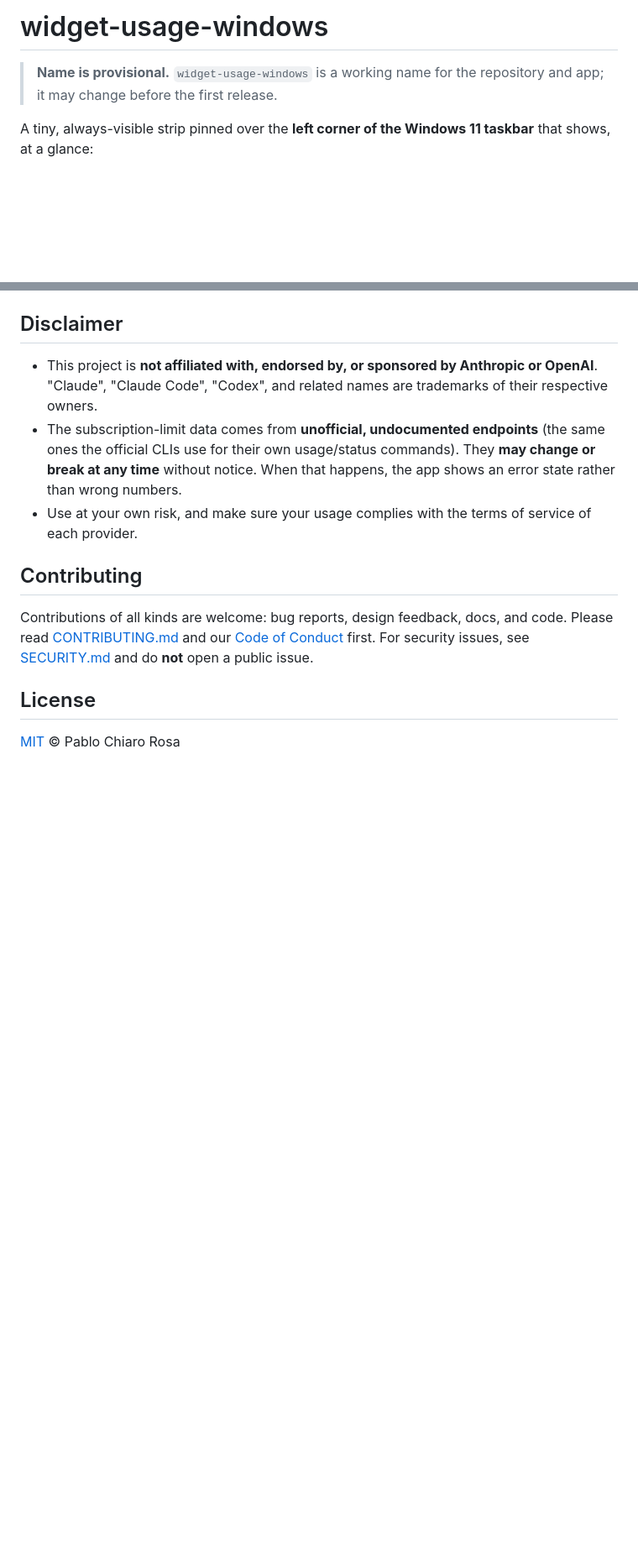
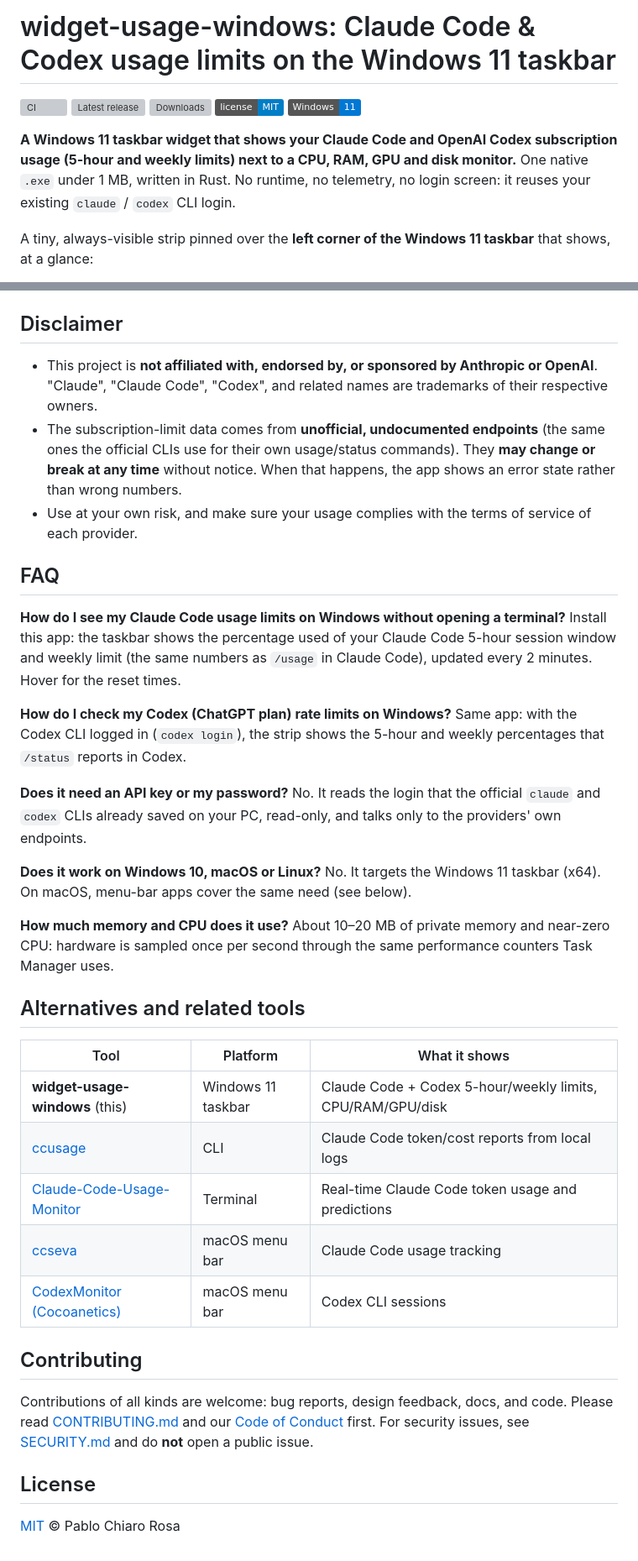
Before and after one commit to DiulioAires/claude-codex-taskbar, a Markdown page: README.md, 2 parts joined by grey strips. Shown at 84% size. GitHub-like rendering; badges without logos; blank space fills up the shorter version; grey boxes are pictures that could not be loaded.

Commit message:
docs: improve discoverability with badges, FAQ, alternatives, AGENTS.md and llms.txt

```diff
--- a/README.md
+++ b/README.md
@@ -1,6 +1,12 @@
-# widget-usage-windows
+# widget-usage-windows: Claude Code & Codex usage limits on the Windows 11 taskbar
 
-> **Name is provisional.** `widget-usage-windows` is a working name for the repository and app; it may change before the first release.
+[![CI](https://github.com/chiarorosa/widget-usage-windows/actions/workflows/ci.yml/badge.svg)](https://github.com/chiarorosa/widget-usage-windows/actions/workflows/ci.yml)
+[![Latest release](https://img.shields.io/github/v/release/chiarorosa/widget-usage-windows)](https://github.com/chiarorosa/widget-usage-windows/releases/latest)
+[![Downloads](https://img.shields.io/github/downloads/chiarorosa/widget-usage-windows/total)](https://github.com/chiarorosa/widget-usage-windows/releases)
+[![License: MIT](https://img.shields.io/badge/license-MIT-blue.svg)](LICENSE)
+![Windows 11](https://img.shields.io/badge/Windows-11-0078D4?logo=windows11)
+
+**A Windows 11 taskbar widget that shows your Claude Code and OpenAI Codex subscription usage (5-hour and weekly limits) next to a CPU, RAM, GPU and disk monitor.** One native `.exe` under 1 MB, written in Rust. No runtime, no telemetry, no login screen: it reuses your existing `claude` / `codex` CLI login.
 
 A tiny, always-visible strip pinned over the **left corner of the Windows 11 taskbar** that shows, at a glance:
 
@@ -108,6 +114,33 @@ See [CONTRIBUTING.md](CONTRIBUTING.md) for the toolchain setup.
 - The subscription-limit data comes from **unofficial, undocumented endpoints** (the same ones the official CLIs use for their own usage/status commands). They **may change or break at any time** without notice. When that happens, the app shows an error state rather than wrong numbers.
 - Use at your own risk, and make sure your usage complies with the terms of service of each provider.
 
+## FAQ
+
+**How do I see my Claude Code usage limits on Windows without opening a terminal?**
+Install this app: the taskbar shows the percentage used of your Claude Code 5-hour session window and weekly limit (the same numbers as `/usage` in Claude Code), updated every 2 minutes. Hover for the reset times.
+
+**How do I check my Codex (ChatGPT plan) rate limits on Windows?**
+Same app: with the Codex CLI logged in (`codex login`), the strip shows the 5-hour and weekly percentages that `/status` reports in Codex.
+
+**Does it need an API key or my password?**
+No. It reads the login that the official `claude` and `codex` CLIs already saved on your PC, read-only, and talks only to the providers' own endpoints.
+
+**Does it work on Windows 10, macOS or Linux?**
+No. It targets the Windows 11 taskbar (x64). On macOS, menu-bar apps cover the same need (see below).
+
+**How much memory and CPU does it use?**
+About 10–20 MB of private memory and near-zero CPU: hardware is sampled once per second through the same performance counters Task Manager uses.
+
+## Alternatives and related tools
+
+| Tool | Platform | What it shows |
+|---|---|---|
+| **widget-usage-windows** (this) | Windows 11 taskbar | Claude Code + Codex 5-hour/weekly limits, CPU/RAM/GPU/disk |
+| [ccusage](https://github.com/ryoppippi/ccusage) | CLI | Claude Code token/cost reports from local logs |
+| [Claude-Code-Usage-Monitor](https://github.com/Maciek-roboblog/Claude-Code-Usage-Monitor) | Terminal | Real-time Claude Code token usage and predictions |
+| [ccseva](https://github.com/Iamshankhadeep/ccseva) | macOS menu bar | Claude Code usage tracking |
+| [CodexMonitor (Cocoanetics)](https://github.com/Cocoanetics/CodexMonitor) | macOS menu bar | Codex CLI sessions |
+
 ## Contributing
 
 Contributions of all kinds are welcome: bug reports, design feedback, docs, and code. Please read [CONTRIBUTING.md](CONTRIBUTING.md) and our [Code of Conduct](CODE_OF_CONDUCT.md) first. For security issues, see [SECURITY.md](SECURITY.md) and do **not** open a public issue.
```
Also changed, not shown: AGENTS.md (added, +44 -0 lines), docs/social-preview.png (added), 1 other file.
